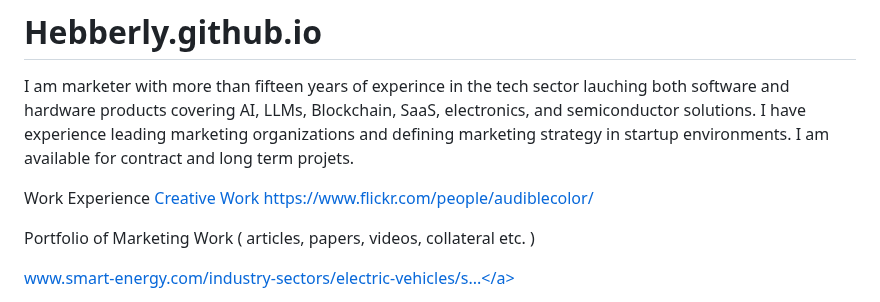
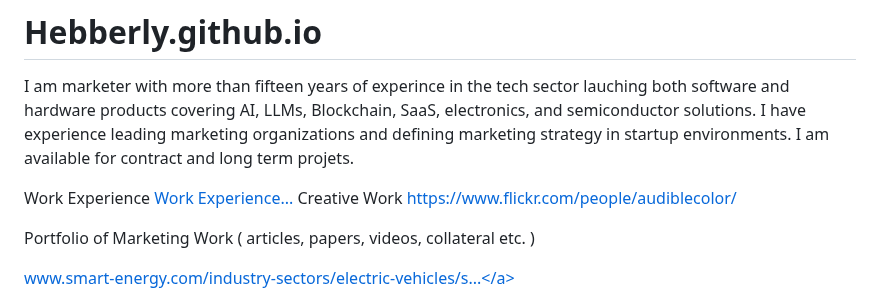
Before and after one commit to Hebberly/Hebberly.github.io, a Markdown page: README.md, the part around the change. GitHub-like rendering.

```diff
--- a/README.md
+++ b/README.md
@@ -2,7 +2,7 @@
 
 I am marketer with more than fifteen years of experince in the tech sector lauching both software and hardware products covering AI, LLMs, Blockchain, SaaS, electronics, and semiconductor solutions. I have experience leading marketing organizations and defining marketing strategy in startup environments. I am available for contract and long term projets.
 
-Work Experience  <a href="https://www.linkedin.com/in/hebbaa/">
+Work Experience  <a href="https://www.linkedin.com/in/hebbaa/">Work Experience...</a>
 Creative Work    https://www.flickr.com/people/audiblecolor/
 
 Portfolio of Marketing Work ( articles, papers, videos, collateral etc. )
```
